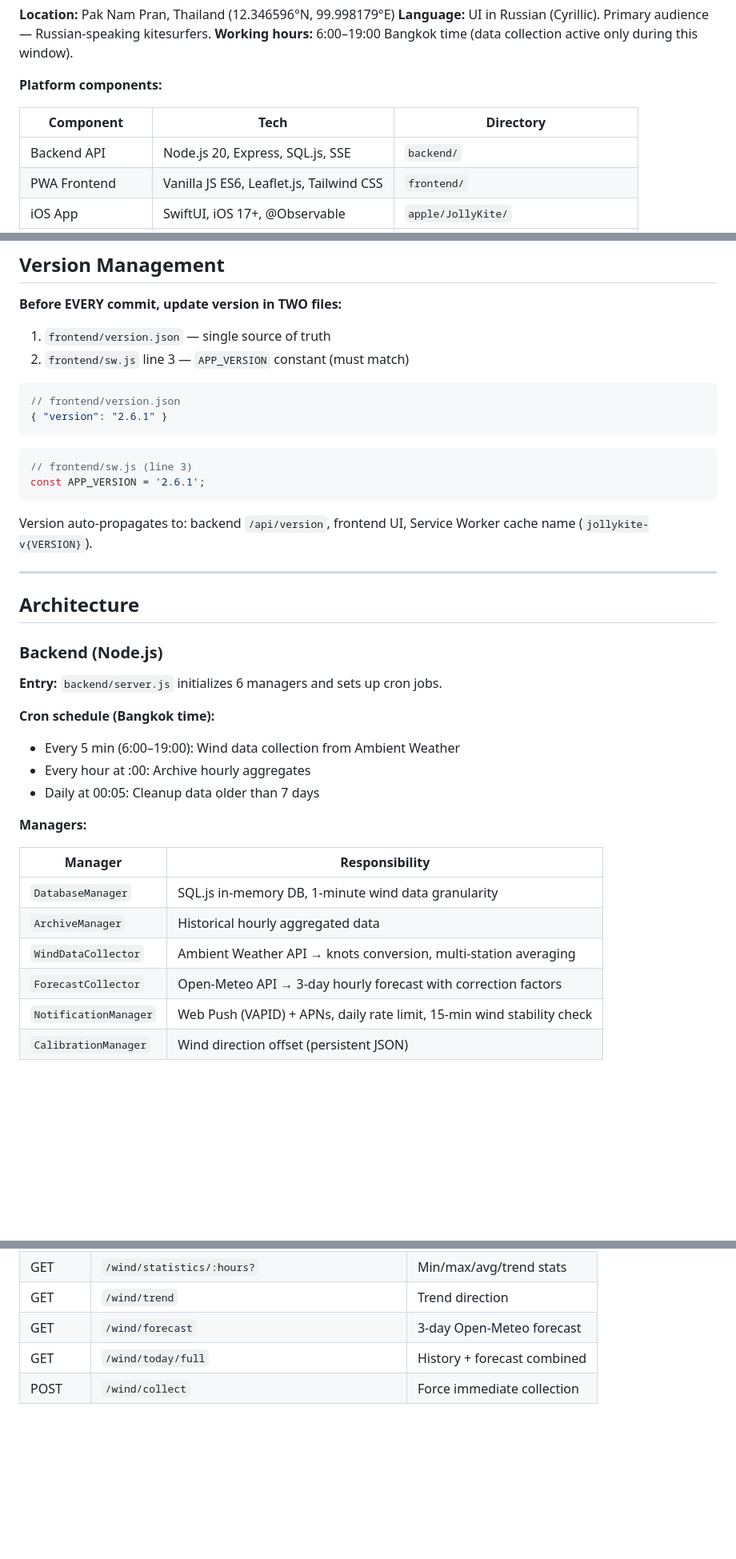
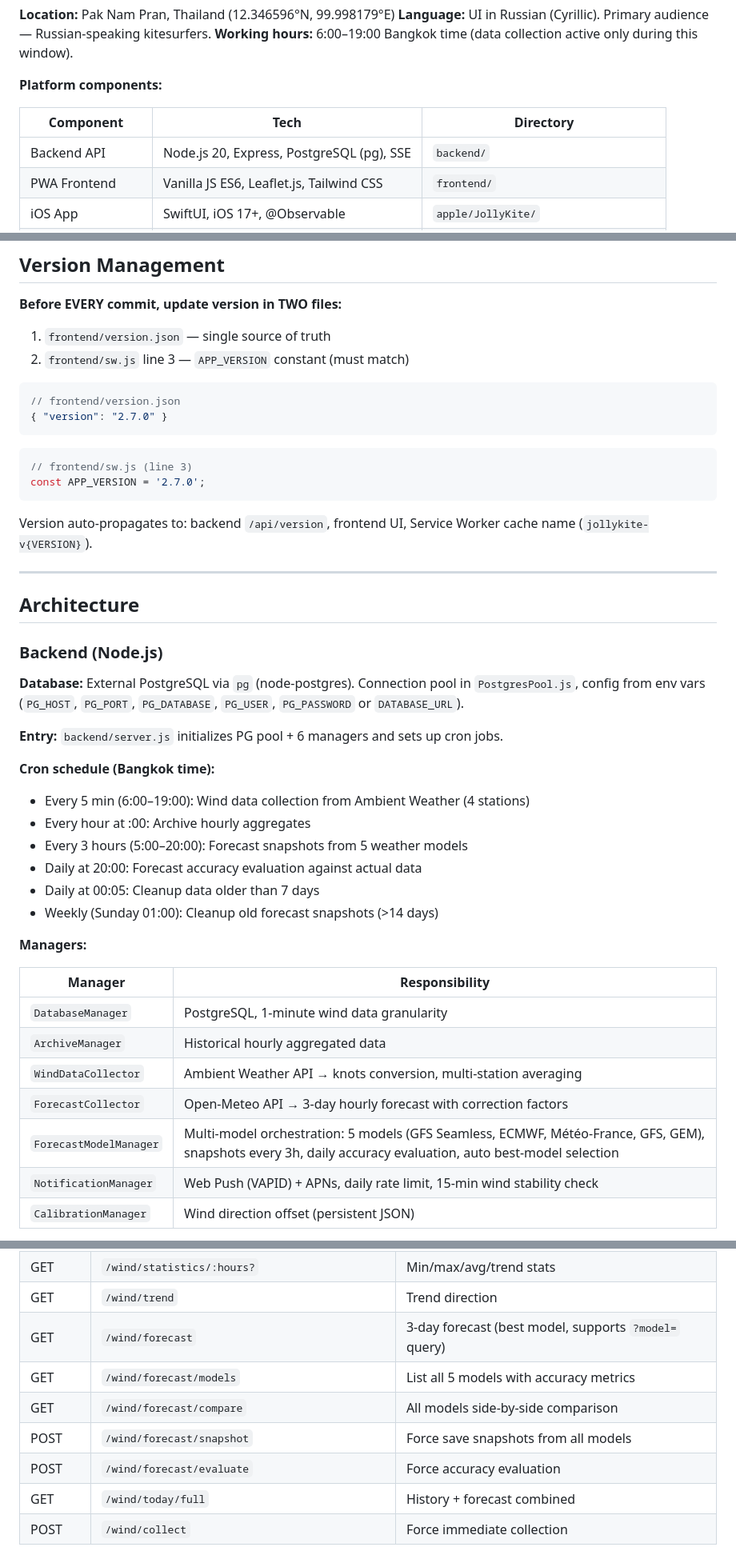
Before and after one commit to jorikfon/JollyKite, a Markdown page: CLAUDE.md, 3 parts joined by grey strips. Shown at 80% size. Drawn GitHub-style; blank space fills up the shorter version.

````diff
--- a/CLAUDE.md
+++ b/CLAUDE.md
@@ -14,7 +14,7 @@ This file provides guidance to Claude Code (claude.ai/code) when working with co
 
 | Component | Tech | Directory |
 |-----------|------|-----------|
-| Backend API | Node.js 20, Express, SQL.js, SSE | `backend/` |
+| Backend API | Node.js 20, Express, PostgreSQL (pg), SSE | `backend/` |
 | PWA Frontend | Vanilla JS ES6, Leaflet.js, Tailwind CSS | `frontend/` |
 | iOS App | SwiftUI, iOS 17+, @Observable | `apple/JollyKite/` |
 | iOS Widgets | WidgetKit, AppIntents | `apple/JollyKiteWidgets/` |
@@ -156,11 +158,11 @@ Push to `main` → GitHub Actions builds images → ArgoCD syncs from `k8s/argoc
 
 ```json
 // frontend/version.json
-{ "version": "2.6.1" }
+{ "version": "2.7.0" }
 ```
 ```javascript
 // frontend/sw.js (line 3)
-const APP_VERSION = '2.6.1';
+const APP_VERSION = '2.7.0';
 ```
 
 Version auto-propagates to: backend `/api/version`, frontend UI, Service Worker cache name (`jollykite-v{VERSION}`).
@@ -171,21 +173,27 @@ Version auto-propagates to: backend `/api/version`, frontend UI, Service Worker
 
 ### Backend (Node.js)
 
-**Entry:** `backend/server.js` initializes 6 managers and sets up cron jobs.
+**Database:** External PostgreSQL via `pg` (node-postgres). Connection pool in `PostgresPool.js`, config from env vars (`PG_HOST`, `PG_PORT`, `PG_DATABASE`, `PG_USER`, `PG_PASSWORD` or `DATABASE_URL`).
+
+**Entry:** `backend/server.js` initializes PG pool + 6 managers and sets up cron jobs.
 
 **Cron schedule (Bangkok time):**
-- Every 5 min (6:00–19:00): Wind data collection from Ambient Weather
+- Every 5 min (6:00–19:00): Wind data collection from Ambient Weather (4 stations)
 - Every hour at :00: Archive hourly aggregates
+- Every 3 hours (5:00–20:00): Forecast snapshots from 5 weather models
+- Daily at 20:00: Forecast accuracy evaluation against actual data
 - Daily at 00:05: Cleanup data older than 7 days
+- Weekly (Sunday 01:00): Cleanup old forecast snapshots (>14 days)
 
 **Managers:**
 
 | Manager | Responsibility |
 |---------|---------------|
-| `DatabaseManager` | SQL.js in-memory DB, 1-minute wind data granularity |
+| `DatabaseManager` | PostgreSQL, 1-minute wind data granularity |
 | `ArchiveManager` | Historical hourly aggregated data |
 | `WindDataCollector` | Ambient Weather API → knots conversion, multi-station averaging |
 | `ForecastCollector` | Open-Meteo API → 3-day hourly forecast with correction factors |
+| `ForecastModelManager` | Multi-model orchestration: 5 models (GFS Seamless, ECMWF, Météo-France, GFS, GEM), snapshots every 3h, daily accuracy evaluation, auto best-model selection |
 | `NotificationManager` | Web Push (VAPID) + APNs, daily rate limit, 15-min wind stability check |
 | `CalibrationManager` | Wind direction offset (persistent JSON) |
 
@@ -258,7 +266,11 @@ All endpoints prefixed with `/api`.
 | GET | `/wind/today/gradient?start=6&end=20&interval=5` | Today's aggregated data |
 | GET | `/wind/statistics/:hours?` | Min/max/avg/trend stats |
 | GET | `/wind/trend` | Trend direction |
-| GET | `/wind/forecast` | 3-day Open-Meteo forecast |
+| GET | `/wind/forecast` | 3-day forecast (best model, supports `?model=` query) |
+| GET | `/wind/forecast/models` | List all 5 models with accuracy metrics |
+| GET | `/wind/forecast/compare` | All models side-by-side comparison |
+| POST | `/wind/forecast/snapshot` | Force save snapshots from all models |
+| POST | `/wind/forecast/evaluate` | Force accuracy evaluation |
 | GET | `/wind/today/full` | History + forecast combined |
 | POST | `/wind/collect` | Force immediate collection |
 
````
Also changed, not shown: other parts of CLAUDE.md (+37 -14 lines).
